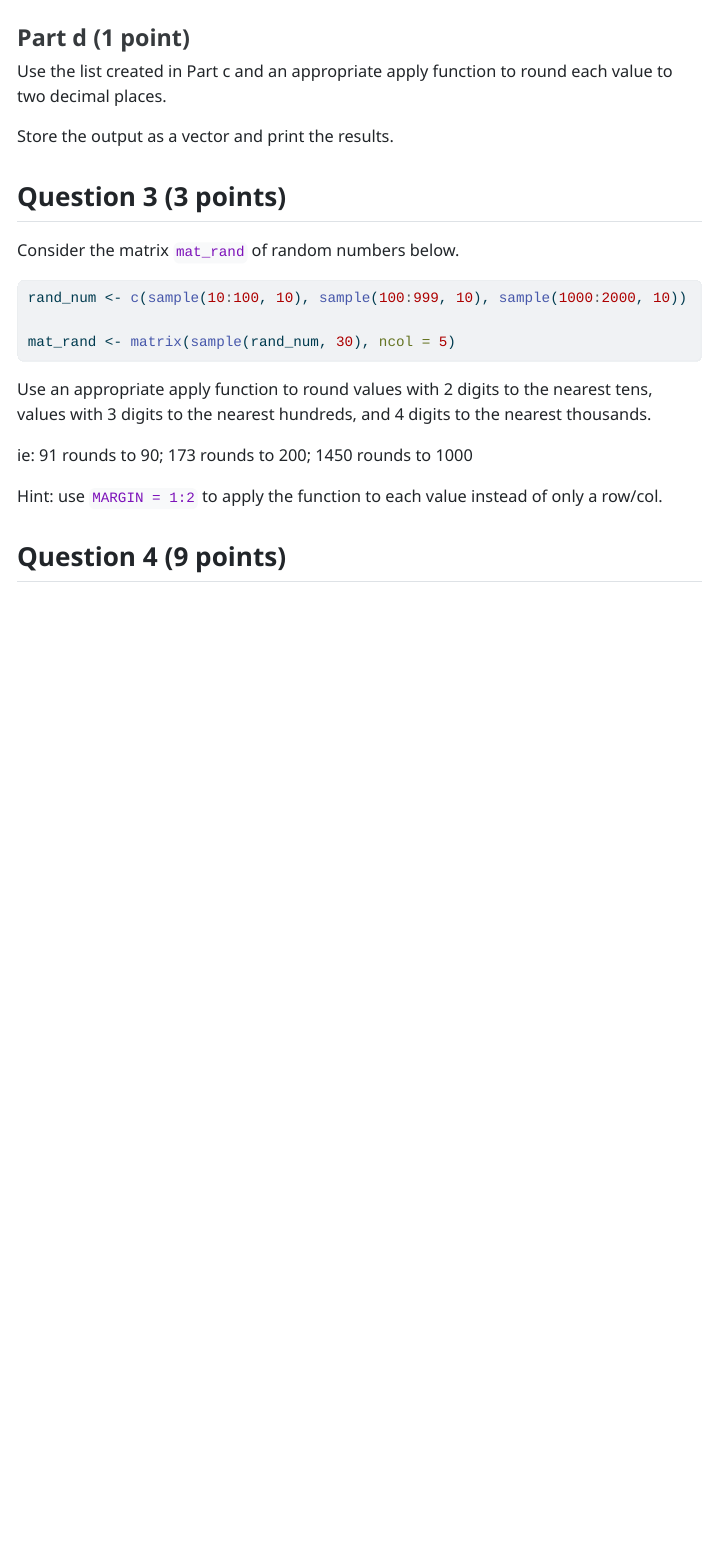
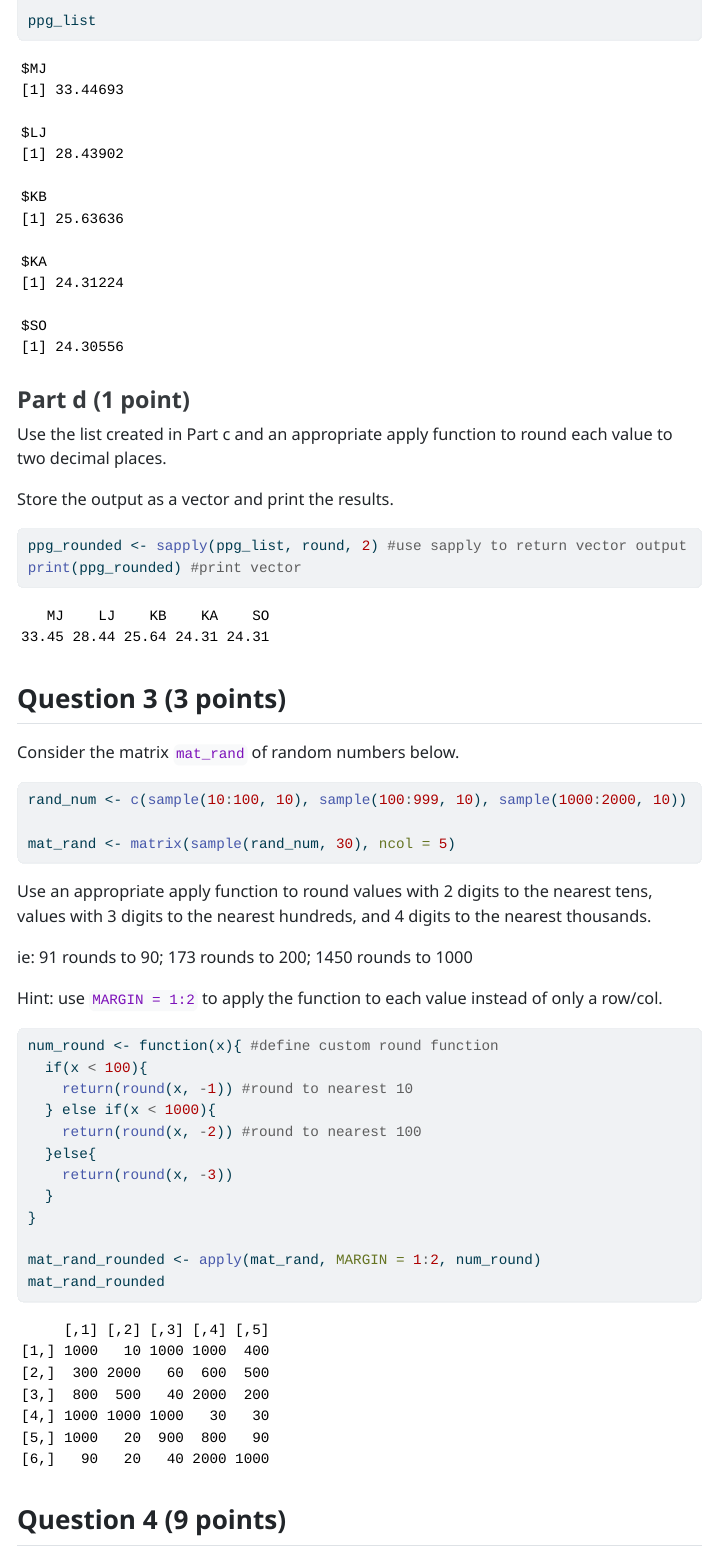
Before and after one commit to echroniak/Chroniak_Evan_201_A06, a Quarto document (Chroniak_Evan_A06.qmd): the page in a window 1100 px wide, from 3010 px down before the commit and from 5940 px down after it. The pictures show the output file Chroniak_Evan_A06.html that the author committed with the source, opened offline; menus at the side of the page are left out; long lines of code are wrapped.

Commit message:
Q3 completed

````diff
--- a/Chroniak_Evan_A06.qmd
+++ b/Chroniak_Evan_A06.qmd
@@ -159,8 +159,8 @@ Use the list created in Part c and an appropriate apply function to round each v
 Store the output as a vector and print the results.
 
 ```{r}
-ppg_unlisted <- unlist(ppg_list)
-
+ppg_rounded <- sapply(ppg_list, round, 2) #use sapply to return vector output
+print(ppg_rounded) #print vector
 ```
 
 
@@ -182,6 +182,18 @@ Hint: use `MARGIN = 1:2` to apply the function to each value instead of only a r
 
 ```{r}
 
+num_round <- function(x){ #define custom round function
+  if(x < 100){
+    return(round(x, -1)) #round to nearest 10
+  } else if(x < 1000){
+    return(round(x, -2)) #round to nearest 100
+  }else{
+    return(round(x, -3))
+  }
+}
+
+mat_rand_rounded <- apply(mat_rand, MARGIN = 1:2, num_round)
+mat_rand_rounded
 ```
 
 
````
Also changed, not shown: Chroniak_Evan_A06.html.
